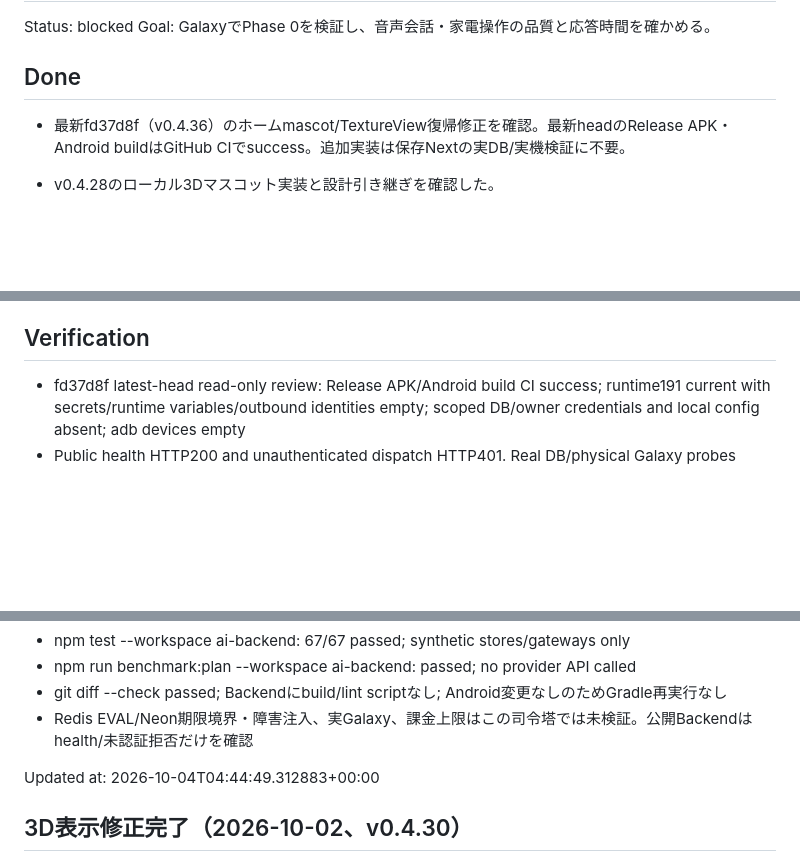
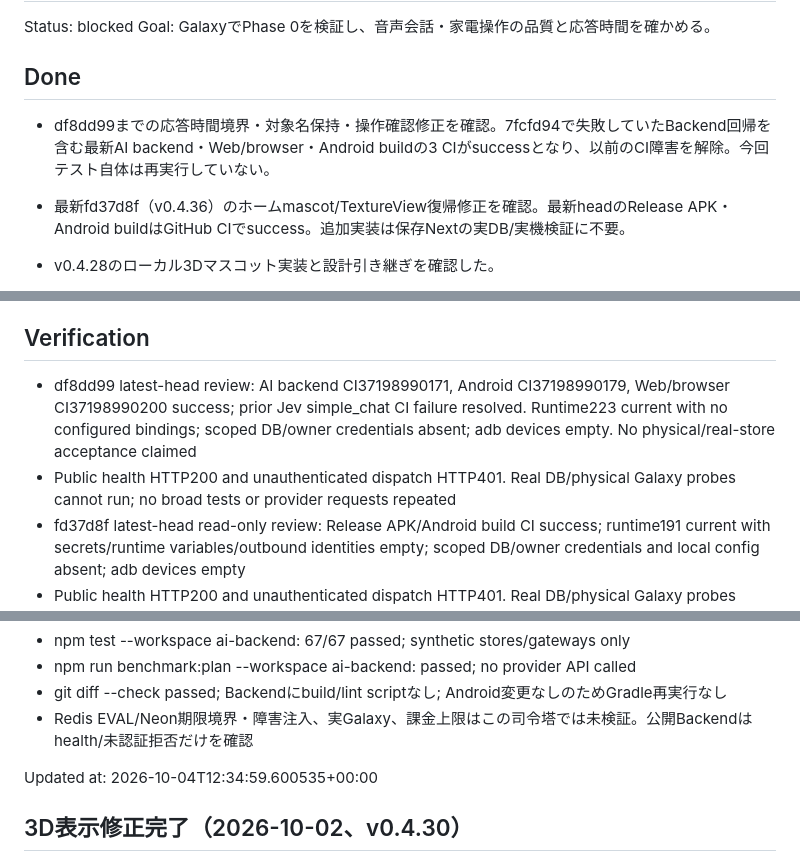
Before and after one commit to masakasakasama/AI-Assistant_handmade, a Markdown page: CODEX_STATE.md, 3 parts joined by grey strips. Rendered like a GitHub page; blank space fills up the shorter version.

Commit message:
Checkpoint resolved backend CI failure and remaining acceptance prerequisites

```diff
--- a/CODEX_STATE.md
+++ b/CODEX_STATE.md
@@ -4,6 +4,7 @@ Status: blocked
 Goal: GalaxyでPhase 0を検証し、音声会話・家電操作の品質と応答時間を確かめる。
 
 ## Done
+- df8dd99までの応答時間境界・対象名保持・操作確認修正を確認。7fcfd94で失敗していたBackend回帰を含む最新AI backend・Web/browser・Android buildの3 CIがsuccessとなり、以前のCI障害を解除。今回テスト自体は再実行していない。
 - 最新fd37d8f（v0.4.36）のホームmascot/TextureView復帰修正を確認。最新headのRelease APK・Android buildはGitHub CIでsuccess。追加実装は保存Nextの実DB/実機検証に不要。
 - v0.4.28のローカル3Dマスコット実装と設計引き継ぎを確認した。
 - HTTP JSON入力を共通化。UTF-8バイト数で制限し、分割された日本語入力を保持する。
@@ -32,6 +34,8 @@ Goal: GalaxyでPhase 0を検証し、音声会話・家電操作の品質と応
 - Galaxy実機・USBマイクは未接続。端末Keystore persistenceと実API費用/応答測定、故障注入は未検証。
 
 ## Verification
+- df8dd99 latest-head review: AI backend CI37198990171, Android CI37198990179, Web/browser CI37198990200 success; prior Jev simple_chat CI failure resolved. Runtime223 current with no configured bindings; scoped DB/owner credentials absent; adb devices empty. No physical/real-store acceptance claimed
+- Public health HTTP200 and unauthenticated dispatch HTTP401. Real DB/physical Galaxy probes cannot run; no broad tests or provider requests repeated
 - fd37d8f latest-head read-only review: Release APK/Android build CI success; runtime191 current with secrets/runtime variables/outbound identities empty; scoped DB/owner credentials and local config absent; adb devices empty
 - Public health HTTP200 and unauthenticated dispatch HTTP401. Real DB/physical Galaxy probes cannot run; no broad tests or provider requests repeated
 - Latest d43e30e request-limits.test.mjs: 6/6 passed (synthetic Redis/database claims); locked Backend dependencies installed without scripts; no source/dependency changes
@@ -42,7 +46,7 @@ Goal: GalaxyでPhase 0を検証し、音声会話・家電操作の品質と応
 - git diff --check passed; Backendにbuild/lint scriptなし; Android変更なしのためGradle再実行なし
 - Redis EVAL/Neon期限境界・障害注入、実Galaxy、課金上限はこの司令塔では未検証。公開Backendはhealth/未認証拒否だけを確認
 
-Updated at: 2026-10-04T04:44:49.312883+00:00
+Updated at: 2026-10-04T12:34:59.600535+00:00
 
 ## 3D表示修正完了（2026-10-02、v0.4.30）
 - ユーザー実画面でv0.4.28/v0.4.29が旧イラストだった問題を受け、AI画面のWebViewをネイティブFilament/TextureView＋自己完結GLBへ置き換えた。旧WebView資産は削除。旧イラストへ戻す処理もAI画面から外した。
```
Also changed, not shown: other parts of CODEX_STATE.md (+1 -0 lines).
